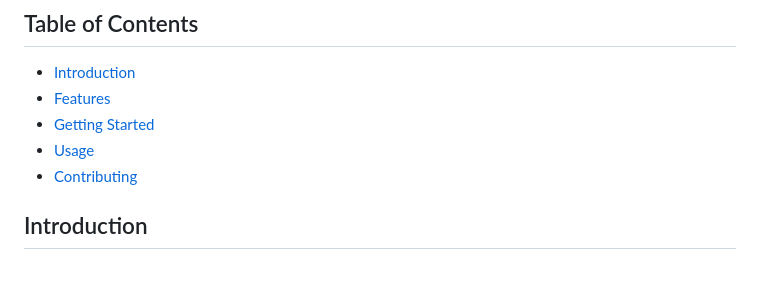
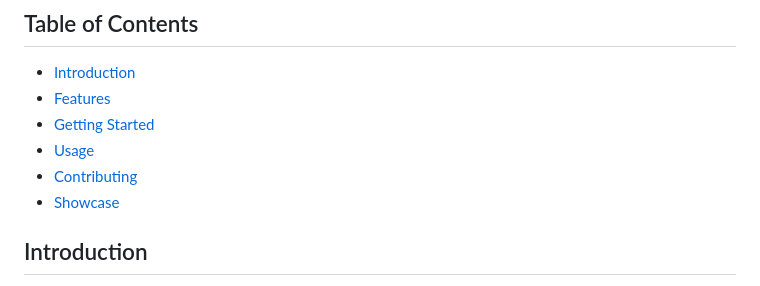
Before and after one commit to WithoutTheDot/Polaris, a Markdown page: README.md, the part around the change. GitHub-like rendering.

Commit message:
showcase

```diff
--- a/README.md
+++ b/README.md
@@ -8,6 +8,7 @@
 - [Getting Started](#getting-started)
 - [Usage](#usage)
 - [Contributing](#contributing)
+- [Showcase](#brief-showcase)
 
 ## Introduction
 
```
